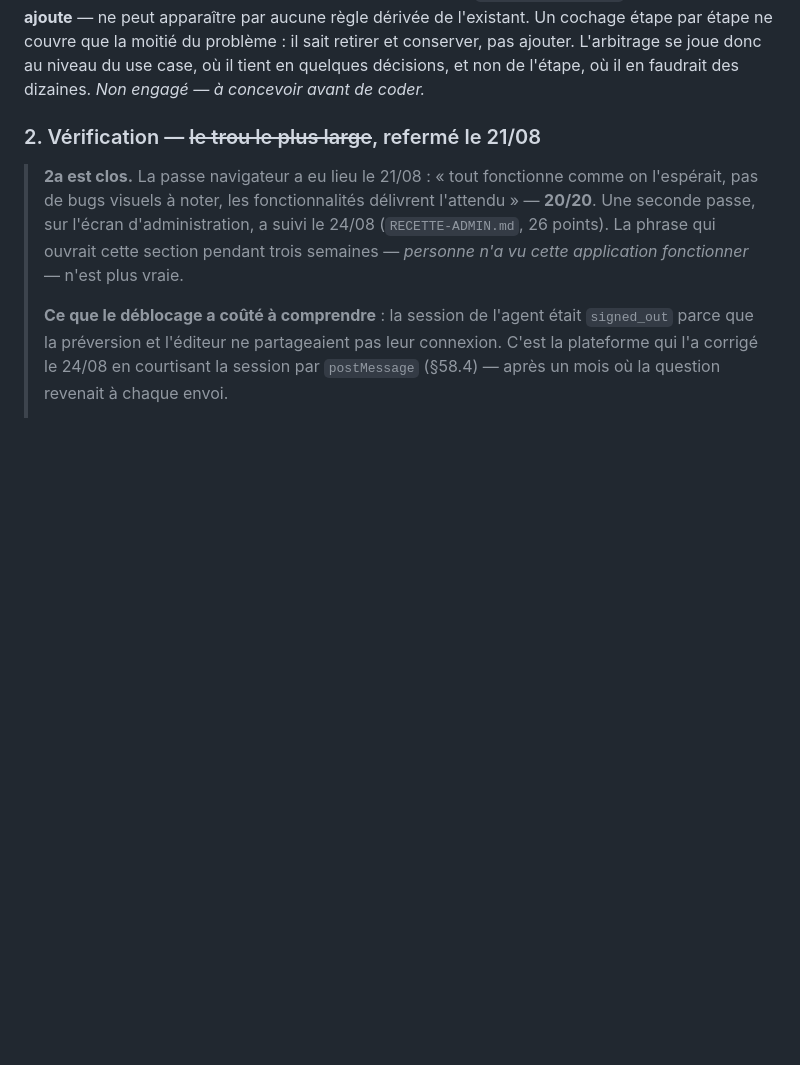
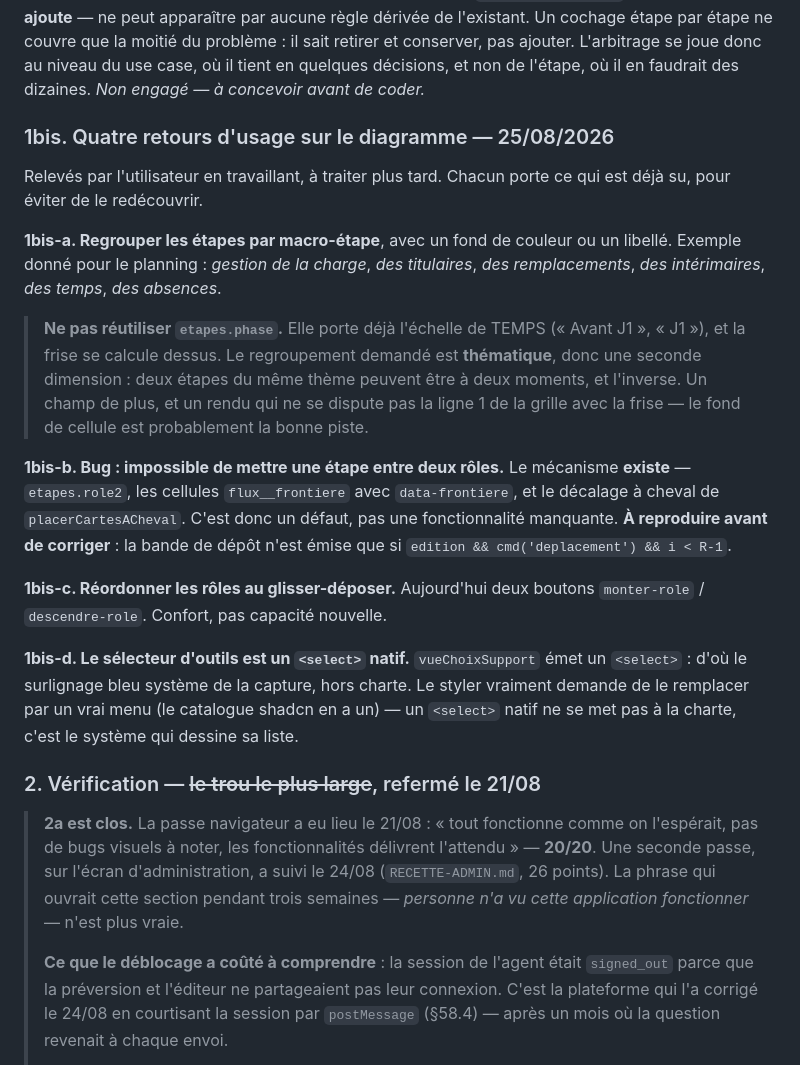
Before and after one commit to Alexis-merca/Claude_Projects, a Markdown page: charte/FEUILLE-DE-ROUTE.md, the part around the change. Rendered like a GitHub page; blank space fills up the shorter version.

Commit message:
Consigne quatre retours d'usage sur le diagramme
Chacun porte ce qui est déjà su, pour éviter de le redécouvrir : le regroupement
thématique ne peut pas réutiliser le champ de phase, qui porte déjà l'échelle de
temps ; l'étape à cheval sur deux rôles existe déjà en base et dans le moteur,
donc c'est un défaut et non une fonctionnalité manquante ; et le sélecteur
d'outils est un select natif, que le système dessine — le mettre à la charte
demande de le remplacer, pas de le styler.

Co-Authored-By: Claude Opus 5 <noreply@anthropic.com>
Claude-Session: https://claude.ai/code/session_014yL5M8RHJvDihjjroXAi4k

```diff
--- a/charte/FEUILLE-DE-ROUTE.md
+++ b/charte/FEUILLE-DE-ROUTE.md
@@ -71,6 +71,38 @@ ne couvre que la moitié du problème : il sait retirer et conserver, pas
 ajouter. L'arbitrage se joue donc au niveau du use case, où il tient en
 quelques décisions, et non de l'étape, où il en faudrait des dizaines.
 *Non engagé — à concevoir avant de coder.*
+
+### 1bis. Quatre retours d'usage sur le diagramme — 25/08/2026
+
+Relevés par l'utilisateur en travaillant, à traiter plus tard. Chacun porte ce
+qui est déjà su, pour éviter de le redécouvrir.
+
+**1bis-a. Regrouper les étapes par macro-étape**, avec un fond de couleur ou un
+libellé. Exemple donné pour le planning : *gestion de la charge*, *des
+titulaires*, *des remplacements*, *des intérimaires*, *des temps*, *des
+absences*.
+
+> **Ne pas réutiliser `etapes.phase`.** Elle porte déjà l'échelle de TEMPS
+> (« Avant J1 », « J1 »), et la frise se calcule dessus. Le regroupement demandé
+> est **thématique**, donc une seconde dimension : deux étapes du même thème
+> peuvent être à deux moments, et l'inverse. Un champ de plus, et un rendu qui
+> ne se dispute pas la ligne 1 de la grille avec la frise — le fond de cellule
+> est probablement la bonne piste.
+
+**1bis-b. Bug : impossible de mettre une étape entre deux rôles.** Le mécanisme
+**existe** — `etapes.role2`, les cellules `flux__frontiere` avec
+`data-frontiere`, et le décalage à cheval de `placerCartesACheval`. C'est donc
+un défaut, pas une fonctionnalité manquante. **À reproduire avant de corriger** :
+la bande de dépôt n'est émise que si `edition && cmd('deplacement') && i < R-1`.
+
+**1bis-c. Réordonner les rôles au glisser-déposer.** Aujourd'hui deux boutons
+`monter-role` / `descendre-role`. Confort, pas capacité nouvelle.
+
+**1bis-d. Le sélecteur d'outils est un `<select>` natif.** `vueChoixSupport`
+émet un `<select>` : d'où le surlignage bleu système de la capture, hors charte.
+Le styler vraiment demande de le remplacer par un vrai menu (le catalogue shadcn
+en a un) — un `<select>` natif ne se met pas à la charte, c'est le système qui
+dessine sa liste.
 
 ### 2. Vérification — ~~le trou le plus large~~, refermé le 21/08
 
```
Also changed, not shown: charte/RETOURS-USAGE.md (+19 -0 lines).
